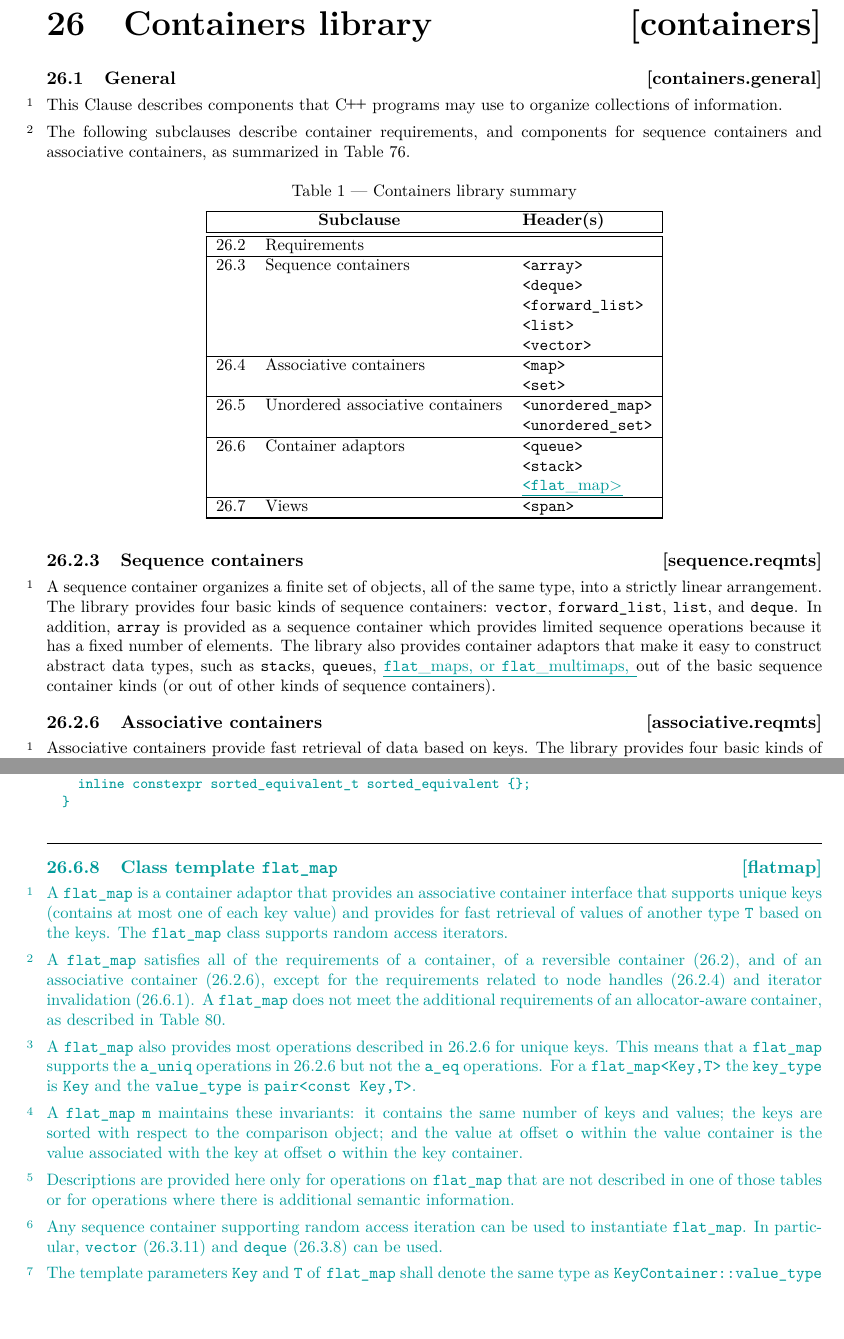
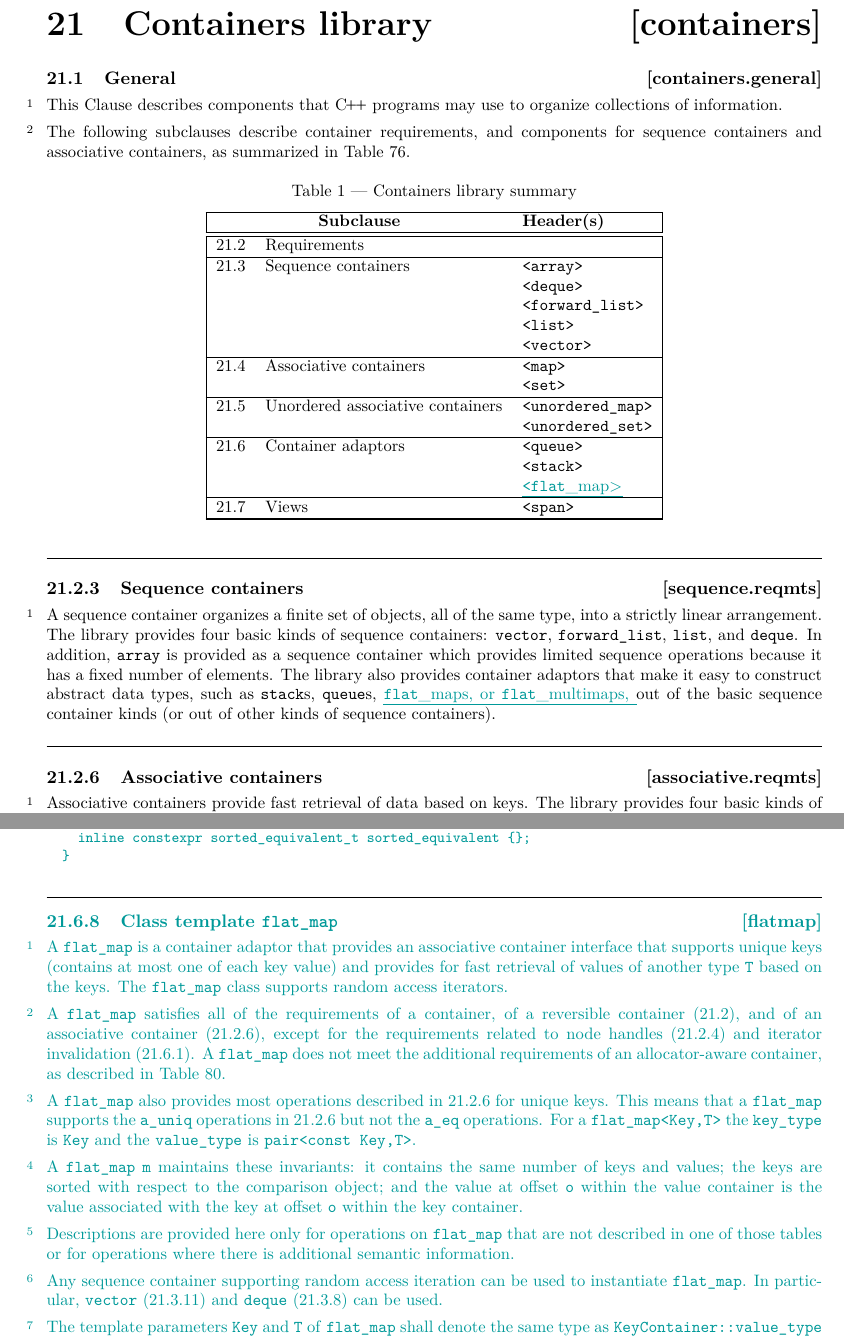
Before and after one commit to tzlaine/flat_map, a LaTeX book (paper/paper.tex, which reads paper/containers-lib.tex): two parts of pages 3 and 6 of 30, joined at a grey line, cut so that both start at the same text, the shorter picture padded with empty space. Compiled offline with pdfLaTeX.

Commit message:
Clause 26 -> 21.

```diff
--- a/paper/containers-lib.tex
+++ b/paper/containers-lib.tex
@@ -1,5 +1,5 @@
 %!TEX root = std.tex
-\setcounter{chapter}{25}
+\setcounter{chapter}{20}
 \rSec0[containers]{Containers library}
 
 \rSec1[containers.general]{General}
@@ -17,26 +17,29 @@ associative containers,
 as summarized in Table 76.
 
 \begin{libsumtab}{Containers library summary}{tab:containers.lib.summary}
-26.2 & Requirements                     &                           \\ \rowsep
-26.3              & Sequence containers              & \tcode{<array>}         \\
+21.2 & Requirements                     &                           \\ \rowsep
+21.3              & Sequence containers              & \tcode{<array>}         \\
                              &                                  & \tcode{<deque>}         \\
                              &                                  & \tcode{<forward_list>}  \\
                              &                                  & \tcode{<list>}          \\
                              &                                  & \tcode{<vector>}        \\ \rowsep
-26.4            & Associative containers           & \tcode{<map>}           \\
+21.4            & Associative containers           & \tcode{<map>}           \\
                              &                                  & \tcode{<set>}           \\ \rowsep
-26.5                  & Unordered associative containers & \tcode{<unordered_map>} \\
+21.5                  & Unordered associative containers & \tcode{<unordered_map>} \\
                              &                                  & \tcode{<unordered_set>} \\ \rowsep
-26.6     & Container adaptors               & \tcode{<queue>}         \\
+21.6     & Container adaptors               & \tcode{<queue>}         \\
                              &                                  & \tcode{<stack>}         \\
                              &                                  & \added{\tcode{<flat_map>}}      \\
  \rowsep
-26.7                  & Views                            & \tcode{<span>}          \\ \rowsep
+21.7                  & Views                            & \tcode{<span>}          \\ \rowsep
 \end{libsumtab}
 
 
 \setcounter{section}{2}
 \setcounter{subsection}{2}
+
+\noindent\makebox[\linewidth]{\rule{\textwidth}{0.4pt}}
+
 \rSec2[sequence.reqmts]{Sequence containers}
 
 \pnum
@@ -51,6 +54,9 @@ or \tcode{flat_multimap}s, }out of the basic sequence container kinds (or out
 of other kinds of sequence containers).
 
 \setcounter{subsection}{5}
+
+\noindent\makebox[\linewidth]{\rule{\textwidth}{0.4pt}}
+
 \rSec2[associative.reqmts]{Associative containers}
 
 \pnum
@@ -231,18 +237,18 @@ iterators.
 
 \pnum
 A \tcode{flat_map} satisfies all of the requirements of a container, of a
-reversible container (26.2), and of an associative
-container (26.2.6), except for the requirements related to
-node handles (26.2.4) and iterator
-invalidation (26.6.1).  A \tcode{flat_map} does not
+reversible container (21.2), and of an associative
+container (21.2.6), except for the requirements related to
+node handles (21.2.4) and iterator
+invalidation (21.6.1).  A \tcode{flat_map} does not
 meet the additional requirements of an allocator-aware container, as described
 in Table 80.
 
 \pnum
 A \tcode{flat_map} also provides most operations described
-in 26.2.6 for unique keys.  This means that a
+in 21.2.6 for unique keys.  This means that a
 \tcode{flat_map} supports the \tcode{a_uniq} operations
-in 26.2.6 but not the \tcode{a_eq} operations.  For
+in 21.2.6 but not the \tcode{a_eq} operations.  For
 a \tcode{flat_map<Key,T>} the \tcode{key_type} is \tcode{Key} and the
 \tcode{value_type} is \tcode{pair<const Key,T>}.
 
@@ -260,8 +266,8 @@ additional semantic information.
 
 \pnum
 Any sequence container supporting random access iteration can be used to
-instantiate \tcode{flat_map}. In particular, \tcode{vector} (26.3.11) and
-\tcode{deque} (26.3.8) can be used.
+instantiate \tcode{flat_map}. In particular, \tcode{vector} (21.3.11) and
+\tcode{deque} (21.3.8) can be used.
 
 \pnum
 The template parameters \tcode{Key} and \tcode{T} of \tcode{flat_map} shall
```
Also changed, not shown: paper/containers-lib.tex (18 more changed lines).
